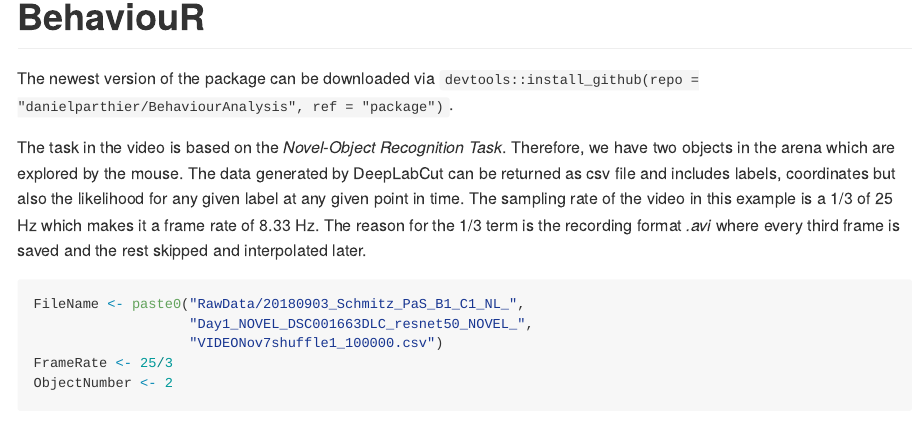
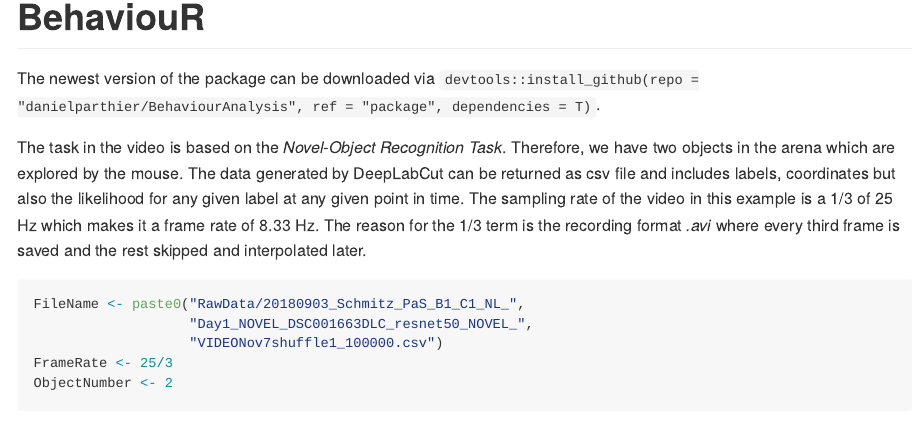
Before and after one commit to danielparthier/BehaviourAnalysis, an R Markdown document (README.Rmd): the page in a window 1100 px wide, from 180 px down. Rendered offline with R 4.5, knitr and Pandoc, with nearby package versions; code that draws random numbers runs with fixed seeds of ours; some code elsewhere in the file could not run offline; long lines of code are wrapped.

Commit message:
add dependency call

```diff
--- a/README.Rmd
+++ b/README.Rmd
@@ -10,7 +10,7 @@ knitr::opts_chunk$set(echo=T,   fig.path = "README_figs/README-")
 
 
 # BehaviouR
-The newest version of the package can be downloaded via `devtools::install_github(repo = "danielparthier/BehaviourAnalysis", ref = "package")`.
+The newest version of the package can be downloaded via `devtools::install_github(repo = "danielparthier/BehaviourAnalysis", ref = "package", dependencies = T)`.
 
 The task in the video is based on the *Novel-Object Recognition Task*. Therefore, we have two objects in the arena which are explored by the mouse. The data generated by DeepLabCut can be returned as csv file and includes labels, coordinates but also the likelihood for any given label at any given point in time. The sampling rate of the video in this example is a 1/3 of 25 Hz which makes it a frame rate of 8.33 Hz. The reason for the 1/3 term is the recording format *.avi* where every third frame is saved and the rest skipped and interpolated later.
 
```
